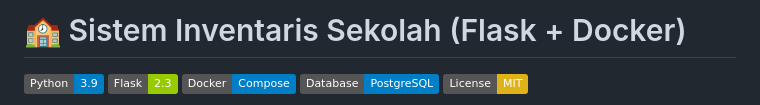
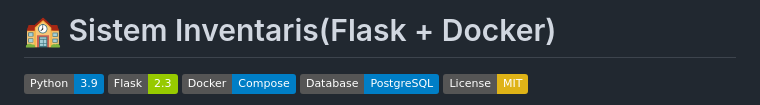
Before and after one commit to sugeng-riyanto/CRUD-with-Docker, a Markdown page: README.md, the part around the change. Drawn GitHub-style; badges without logos.

```diff
--- a/README.md
+++ b/README.md
@@ -1,4 +1,4 @@
-# 🏫 Sistem Inventaris Sekolah (Flask + Docker)
+# 🏫 Sistem Inventaris(Flask + Docker)
 
 [![Python](https://img.shields.io/badge/Python-3.9-blue.svg)](https://www.python.org/)
 [![Flask](https://img.shields.io/badge/Flask-2.3-green.svg)](https://flask.palletsprojects.com/)
```
